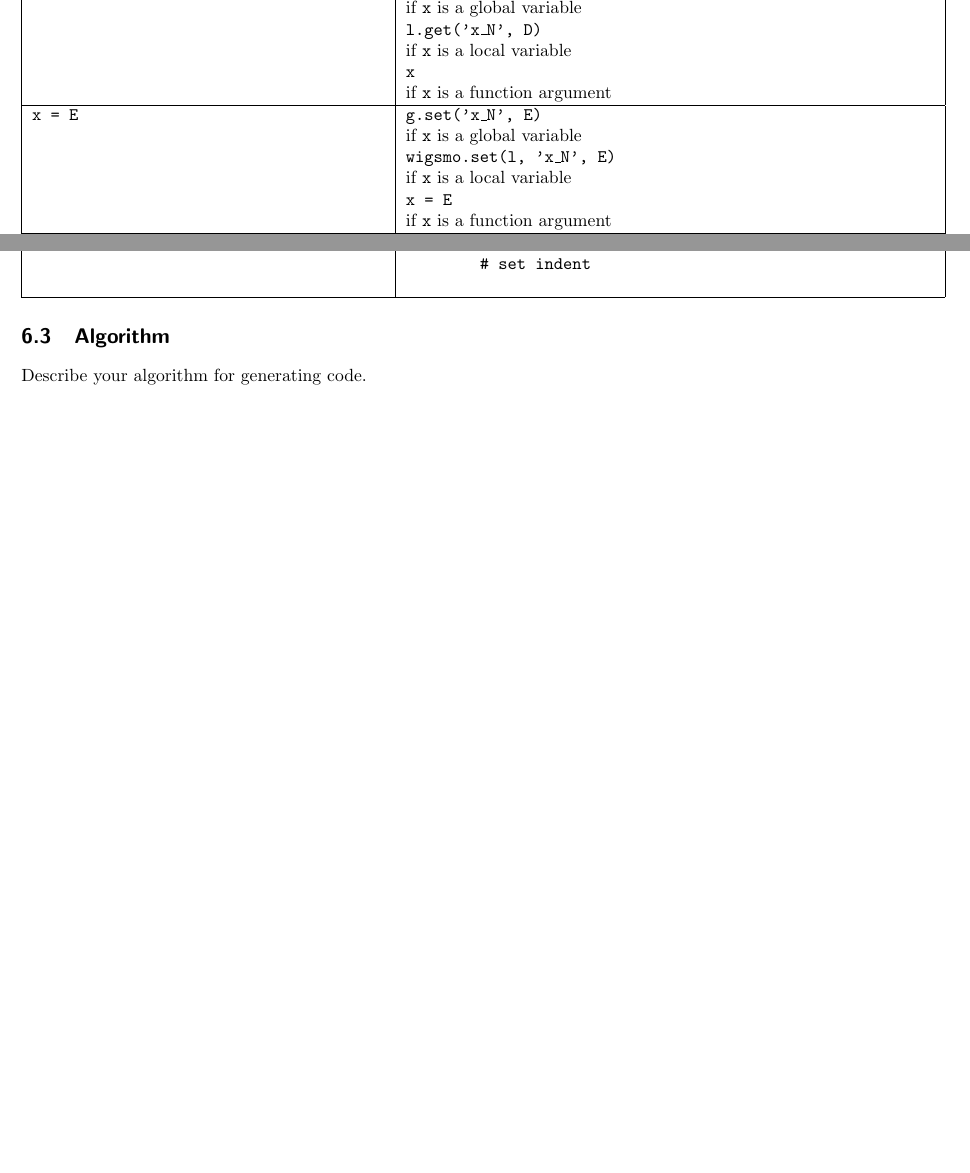
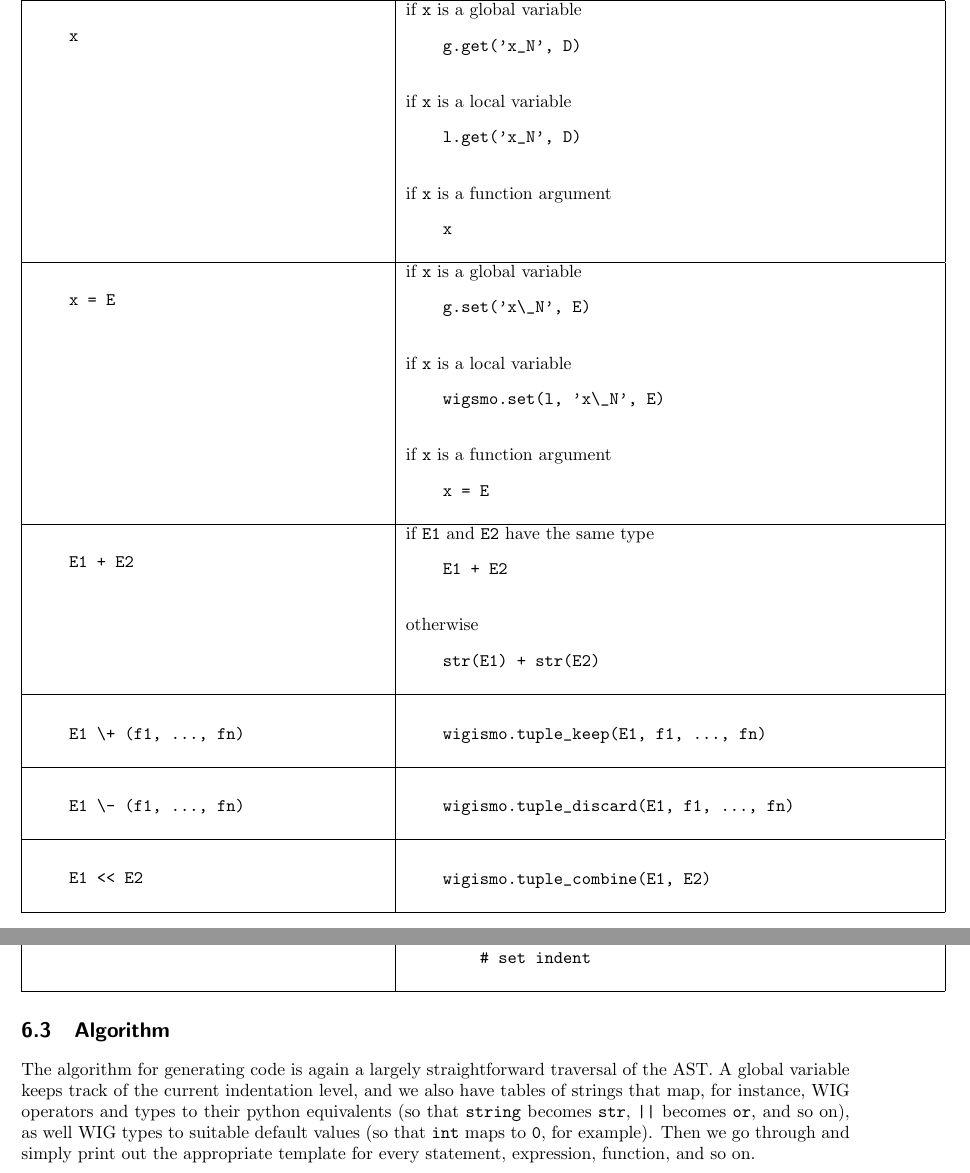
Before and after one commit to isbadawi/wigismo, a LaTeX document (report/wigreport.tex): two parts of pages 21 and 22 of 28 before the commit and two parts of pages 21 and 23 of 29 after it, joined at a grey line, cut so that both start at the same text, the shorter picture padded with empty space. Compiled offline with pdfLaTeX.

Commit message:
more templates
git-svn-id: svn+ssh://svn.cs.mcgill.ca/2011/groups/group-d/wig@12868 6669c6d1-5a39-0410-bbc6-daf4d3d1134a

```diff
--- a/report/wigreport.tex
+++ b/report/wigreport.tex
@@ -910,21 +912,75 @@ dictionary and {\tt wigismo.Store} object mentioned above.
 \begin{tabular}{| p{20em} | p{30em} |}
     \hline
     Construct & Template \\ \hline
-    {\tt x}
+    \begin{verbatim}
+    x
+    \end{verbatim}
     &
-    {\tt g.get('x\_N', D)} \newline
-    if {\tt x} is a global variable \newline
-    {\tt l.get('x\_N', D)} \newline
-    if {\tt x} is a local variable \newline
-    {\tt x} \newline
+    if {\tt x} is a global variable
+    \begin{verbatim}
+    g.get('x_N', D)
+    \end{verbatim}
+    if {\tt x} is a local variable
+    \begin{verbatim}
+    l.get('x_N', D)
+    \end{verbatim}
     if {\tt x} is a function argument
+    \begin{verbatim}
+    x
+    \end{verbatim}
     \\ \hline
-    {\tt x = E}
+    \begin{verbatim}
+    x = E
+    \end{verbatim}
     &
-    {\tt g.set('x\_N', E)} \newline
-    if {\tt x} is a global variable \newline
-    {\tt wigsmo.set(l, 'x\_N', E)} \newline
-    if {\tt x} is a local variable \newline
-    {\tt x = E} \newline
+    if {\tt x} is a global variable
+    \begin{verbatim}
+    g.set('x\_N', E)
+    \end{verbatim}
+    if {\tt x} is a local variable
+    \begin{verbatim}
+    wigsmo.set(l, 'x\_N', E)
+    \end{verbatim}
     if {\tt x} is a function argument
+    \begin{verbatim}
+    x = E
+    \end{verbatim}
     \\ \hline
+    \begin{verbatim}
+    E1 + E2
+    \end{verbatim}
+    &
+    if {\tt E1} and {\tt E2} have the same type
+    \begin{verbatim}
+    E1 + E2
+    \end{verbatim}
+    otherwise
+    \begin{verbatim}
+    str(E1) + str(E2)
+    \end{verbatim}
+    \\ \hline
+    \begin{verbatim}
+    E1 \+ (f1, ..., fn)
+    \end{verbatim}
+    &
+    \begin{verbatim}
+    wigismo.tuple_keep(E1, f1, ..., fn)
+    \end{verbatim}
+    \\ \hline
+    \begin{verbatim}
+    E1 \- (f1, ..., fn)
+    \end{verbatim}
+    &
+    \begin{verbatim}
+    wigismo.tuple_discard(E1, f1, ..., fn)
+    \end{verbatim}
+    \\ \hline
+    \begin{verbatim}
+    E1 << E2
+    \end{verbatim}
+    &
+    \begin{verbatim}
+    wigismo.tuple_combine(E1, E2)
+    \end{verbatim}
+    \\ \hline
+\end{tabular}
@@ -1039,65 +1098,15 @@ dictionary and {\tt wigismo.Store} object mentioned above.
     \\ \hline
 \end{tabular}
 
-%
-%\noindent
-%The {\tt exit} statement
-%
-%{\tt exit plug D {[}g1=x1, ..., gn=xn{]}}
-%
-%\noindent
-%has template:
-%
-%\begin{verbatim}
-%    wigismo.output(sessionid, lambda: output_D(g1=x1, ..., gn=xn), exit=True)
-%    sys.exit(0)
-%\end{verbatim}
-%
-%\noindent
-%The {\tt show} statement (with precomputed destination {\tt NEXT}):
-%
-%{\tt show plug D [g1=x1, ..., gn=xn] receive [y1=i1, ..., yn=in]}
-%
-%\noindent
-%has template:
-%
-%\begin{verbatim}
-%    wigismo.output(sessionid, lambda: output_D(g1=x1, ..., gn=xn))
-%    state = wigismo.Store(sessionid)
-%    state.set('locals', l)
-%    state.set('start', NEXT)
-%    sys.exit(0)
-%
-%# reset indentation
-%
-%def NEXT(sessionid):
-%    y1 = wigismo.get_field('i1', type(y1))
-%    ...
-%    yn = wigismo.get_field('in', type(yn))
-%\end{verbatim}
-%
-%\noindent
-%The skip statement:
-%
-%    {\tt ;}
-%
-%\noindent
-%has template
-%
-%    {\tt pass}
-%
-%\noindent
-%The {\tt return} statement:
-%
-%    {\tt return E;}
-%
-%\noindent
-%has template:
-%
-%    {\tt return E}
-%
 \subsection{Algorithm}
-Describe your algorithm for generating code.
+The algorithm for generating code is again a largely straightforward
+traversal of the AST. A global variable keeps track of the current
+indentation level, and we also have tables of strings that map, for
+instance, WIG operators and types to their python equivalents (so that
+{\tt string} becomes {\tt str}, {\tt ||} becomes {\tt or}, and so on),
+as well WIG types to suitable default values (so that {\tt int} maps to
+{\tt 0}, for example). Then we go through and simply print out the
+appropriate template for every statement, expression, function, and so on.
 
 \subsection{Runtime System}
 Since {\tt wigismo} generates python code, we have access to a very large
```
Also changed, not shown: report/wigreport.tex (5 more changed lines), 1 other file.
